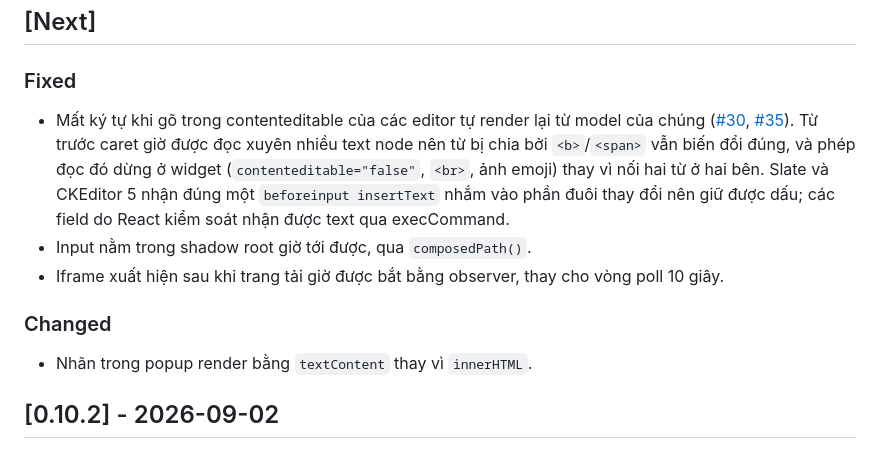
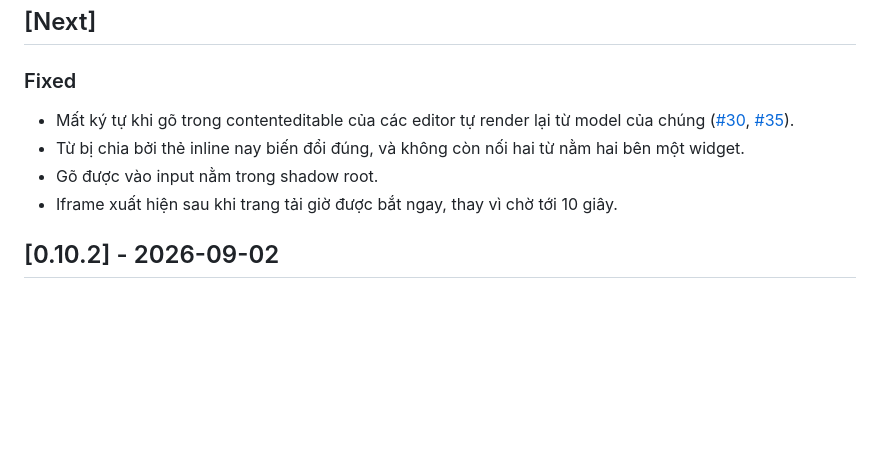
Before and after one commit to kimkha/avim-chrome, a Markdown page: CHANGELOG.md, the part around the change. GitHub-like rendering; blank space fills up the shorter version.

Commit message:
Shorten CHANGELOG [Next] section

```diff
--- a/CHANGELOG.md
+++ b/CHANGELOG.md
@@ -9,17 +9,10 @@ since `v0.8.3` is collected under 0.10.0.
 
 - Mất ký tự khi gõ trong contenteditable của các editor tự render lại từ model của chúng
   ([#30](https://github.com/kimkha/avim-chrome/issues/30),
-  [#35](https://github.com/kimkha/avim-chrome/pull/35)). Từ trước caret giờ được đọc xuyên nhiều
-  text node nên từ bị chia bởi `<b>`/`<span>` vẫn biến đổi đúng, và phép đọc đó dừng ở widget
-  (`contenteditable="false"`, `<br>`, ảnh emoji) thay vì nối hai từ ở hai bên. Slate và CKEditor 5
-  nhận đúng một `beforeinput insertText` nhắm vào phần đuôi thay đổi nên giữ được dấu; các field do
-  React kiểm soát nhận được text qua execCommand.
-- Input nằm trong shadow root giờ tới được, qua `composedPath()`.
-- Iframe xuất hiện sau khi trang tải giờ được bắt bằng observer, thay cho vòng poll 10 giây.
-
-### Changed
-
-- Nhãn trong popup render bằng `textContent` thay vì `innerHTML`.
+  [#35](https://github.com/kimkha/avim-chrome/pull/35)).
+- Từ bị chia bởi thẻ inline nay biến đổi đúng, và không còn nối hai từ nằm hai bên một widget.
+- Gõ được vào input nằm trong shadow root.
+- Iframe xuất hiện sau khi trang tải giờ được bắt ngay, thay vì chờ tới 10 giây.
 
 ## [0.10.2] - 2026-09-02
 
```
